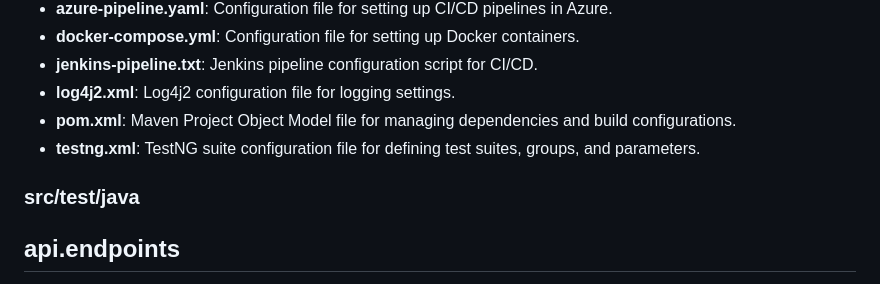
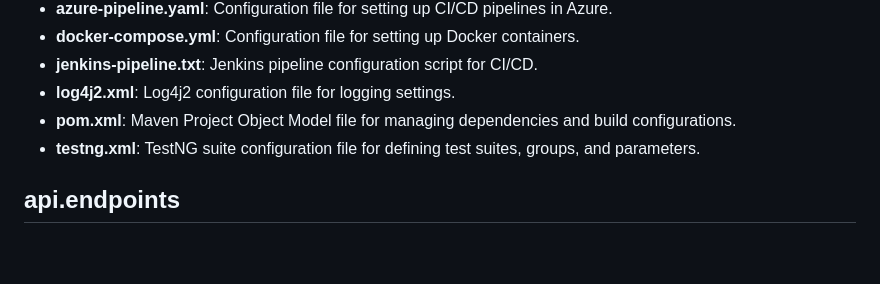
Before and after one commit to maxxmuthu/PetStore, a Markdown page: README.md, the part around one of its changes. Rendered like a GitHub page; blank space fills up the shorter version.

```diff
--- a/README.md
+++ b/README.md
@@ -22,7 +22,6 @@ The repository contains the following key directories and files:
 - **pom.xml**: Maven Project Object Model file for managing dependencies and build configurations.
 - **testng.xml**: TestNG suite configuration file for defining test suites, groups, and parameters.
 
-### src/test/java
 ## api.endpoints
 
 - **Routes**: Maintains all the base class URLs. This class centralizes the management of endpoints, making it easy to update and maintain the API endpoints across different environments.
```
Also changed, not shown: other parts of README.md (+10 -1 lines).
